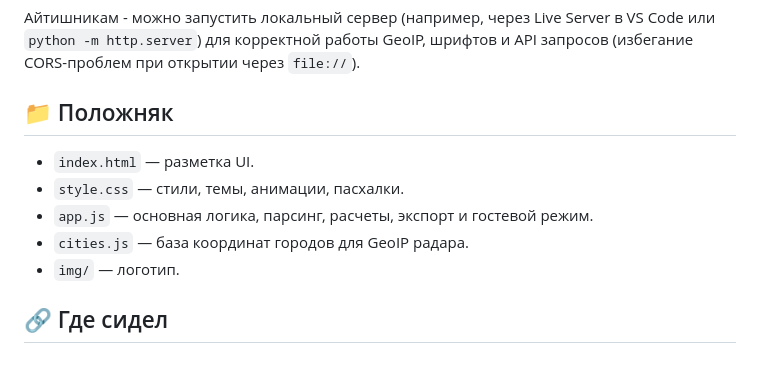
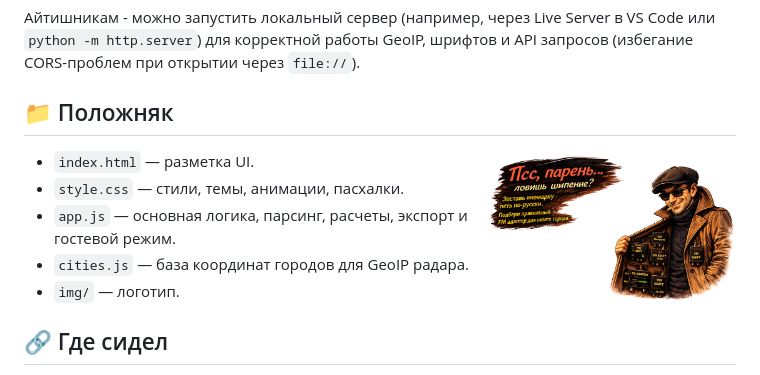
Before and after one commit to tabookot/AutoFMShift, a Markdown page: README.md, the part around the change. GitHub-like rendering.

Commit message:
bandos fix2readme

```diff
--- a/README.md
+++ b/README.md
@@ -80,6 +80,7 @@
 Айтишникам - можно запустить локальный сервер (например, через Live Server в VS Code или `python -m http.server`) для корректной работы GeoIP, шрифтов и API запросов (избегание CORS-проблем при открытии через `file://`).
 
 ## 📁 Положняк
+<img src="img/bandit.png" width="250" align="right" style="opacity: 0.15; filter: grayscale(100%); margin-left: 15px; border-radius: 8px;">
 
 * `index.html` — разметка UI.
 * `style.css` — стили, темы, анимации, пасхалки.
```
